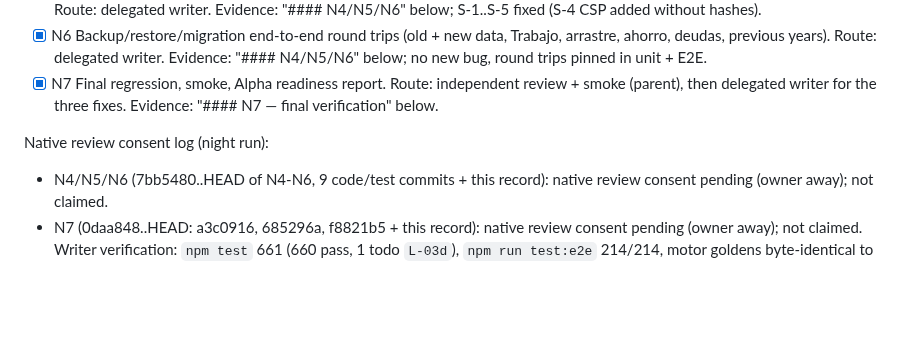
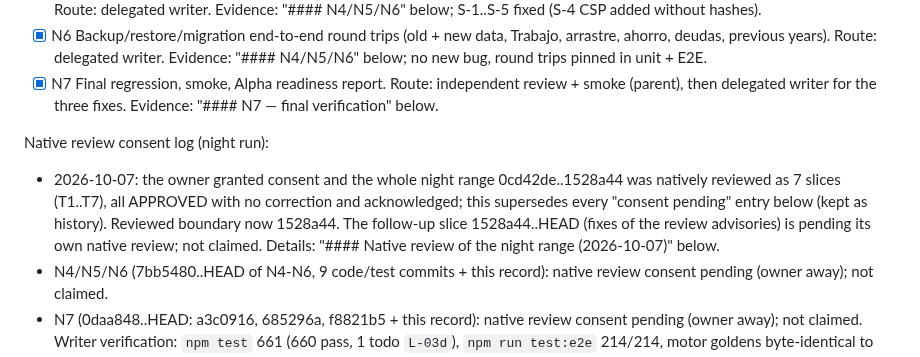
Before and after one commit to kibo-cloud/KF-kibfinanzas, a Markdown page: odd/tasks/repair-sprint-1.md, the part around one of its changes. Rendered like a GitHub page; blank space fills up the shorter version.

```diff
--- a/odd/tasks/repair-sprint-1.md
+++ b/odd/tasks/repair-sprint-1.md
@@ -609,6 +609,10 @@ Checklist (route: delegated writer per task, parent verifies + re-runs suites):
       Route: independent review + smoke (parent), then delegated writer for the three fixes. Evidence: "#### N7 — final verification" below.
 
 Native review consent log (night run):
+- 2026-10-07: the owner granted consent and the whole night range 0cd42de..1528a44 was natively reviewed as 7 slices (T1..T7), all
+  APPROVED with no correction and acknowledged; this supersedes every "consent pending" entry below (kept as history). Reviewed boundary
+  now 1528a44. The follow-up slice 1528a44..HEAD (fixes of the review advisories) is pending its own native review; not claimed.
+  Details: "#### Native review of the night range (2026-10-07)" below.
 - N4/N5/N6 (7bb5480..HEAD of N4-N6, 9 code/test commits + this record): native review consent pending (owner away); not claimed.
 - N7 (0daa848..HEAD: a3c0916, 685296a, f8821b5 + this record): native review consent pending (owner away); not claimed.
   Writer verification: `npm test` 661 (660 pass, 1 todo `L-03d`), `npm run test:e2e` 214/214, motor goldens byte-identical to 7bb5480,
```
Also changed, not shown: other parts of odd/tasks/repair-sprint-1.md (+39 -0 lines).
